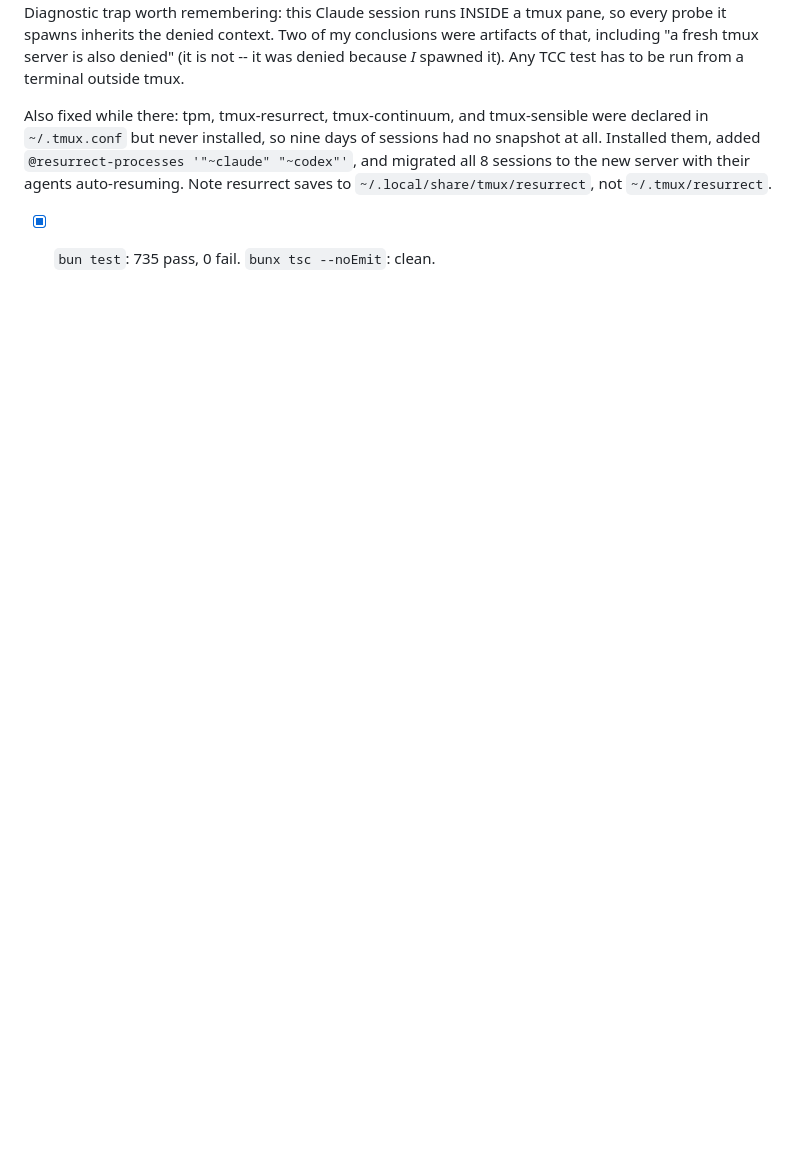
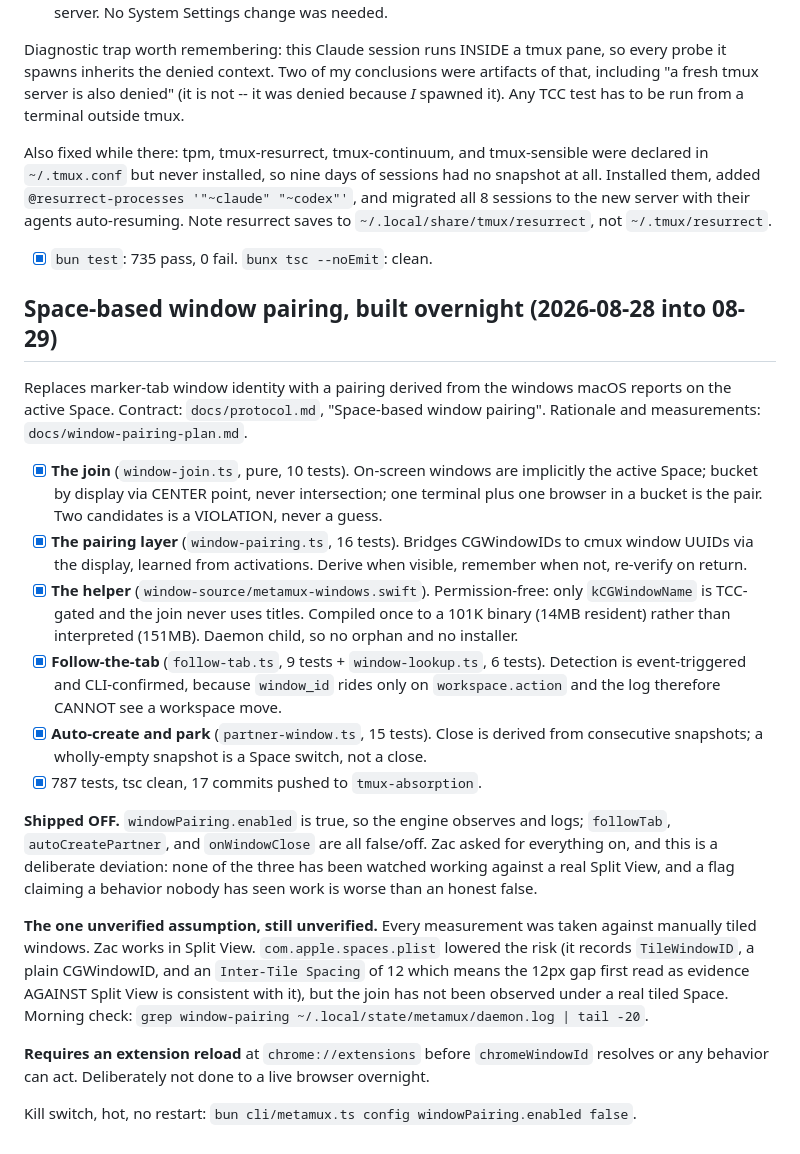
Before and after one commit to zjdonhauser/metamux, a Markdown page: BUILD-STATUS.md, the part around the change. GitHub-like rendering; blank space fills up the shorter version.

Commit message:
record the overnight window-pairing build in BUILD-STATUS
Co-Authored-By: Claude Opus 5 (1M context) <noreply@anthropic.com>

```diff
--- a/BUILD-STATUS.md
+++ b/BUILD-STATUS.md
@@ -697,3 +697,42 @@ server with their agents auto-resuming. Note resurrect saves to `~/.local/share/
 not `~/.tmux/resurrect`.
 
 - [x] `bun test`: 735 pass, 0 fail. `bunx tsc --noEmit`: clean.
+
+## Space-based window pairing, built overnight (2026-08-28 into 08-29)
+
+Replaces marker-tab window identity with a pairing derived from the windows macOS reports on the
+active Space. Contract: `docs/protocol.md`, "Space-based window pairing". Rationale and
+measurements: `docs/window-pairing-plan.md`.
+
+- [x] **The join** (`window-join.ts`, pure, 10 tests). On-screen windows are implicitly the active
+      Space; bucket by display via CENTER point, never intersection; one terminal plus one browser
+      in a bucket is the pair. Two candidates is a VIOLATION, never a guess.
+- [x] **The pairing layer** (`window-pairing.ts`, 16 tests). Bridges CGWindowIDs to cmux window
+      UUIDs via the display, learned from activations. Derive when visible, remember when not,
+      re-verify on return.
+- [x] **The helper** (`window-source/metamux-windows.swift`). Permission-free: only
+      `kCGWindowName` is TCC-gated and the join never uses titles. Compiled once to a 101K binary
+      (14MB resident) rather than interpreted (151MB). Daemon child, so no orphan and no installer.
+- [x] **Follow-the-tab** (`follow-tab.ts`, 9 tests + `window-lookup.ts`, 6 tests). Detection is
+      event-triggered and CLI-confirmed, because `window_id` rides only on `workspace.action` and
+      the log therefore CANNOT see a workspace move.
+- [x] **Auto-create and park** (`partner-window.ts`, 15 tests). Close is derived from consecutive
+      snapshots; a wholly-empty snapshot is a Space switch, not a close.
+- [x] 787 tests, tsc clean, 17 commits pushed to `tmux-absorption`.
+
+**Shipped OFF.** `windowPairing.enabled` is true, so the engine observes and logs; `followTab`,
+`autoCreatePartner`, and `onWindowClose` are all false/off. Zac asked for everything on, and this
+is a deliberate deviation: none of the three has been watched working against a real Split View,
+and a flag claiming a behavior nobody has seen work is worse than an honest false.
+
+**The one unverified assumption, still unverified.** Every measurement was taken against manually
+tiled windows. Zac works in Split View. `com.apple.spaces.plist` lowered the risk (it records
+`TileWindowID`, a plain CGWindowID, and an `Inter-Tile Spacing` of 12 which means the 12px gap
+first read as evidence AGAINST Split View is consistent with it), but the join has not been
+observed under a real tiled Space. Morning check:
+`grep window-pairing ~/.local/state/metamux/daemon.log | tail -20`.
+
+**Requires an extension reload** at `chrome://extensions` before `chromeWindowId` resolves or any
+behavior can act. Deliberately not done to a live browser overnight.
+
+Kill switch, hot, no restart: `bun cli/metamux.ts config windowPairing.enabled false`.
```
